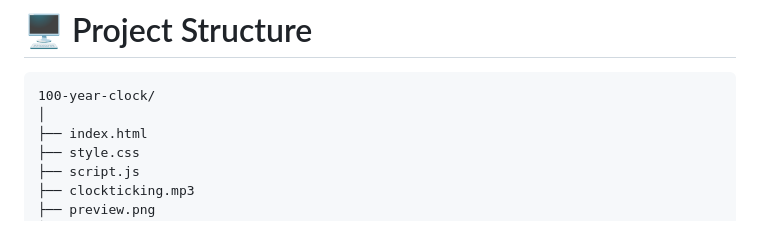
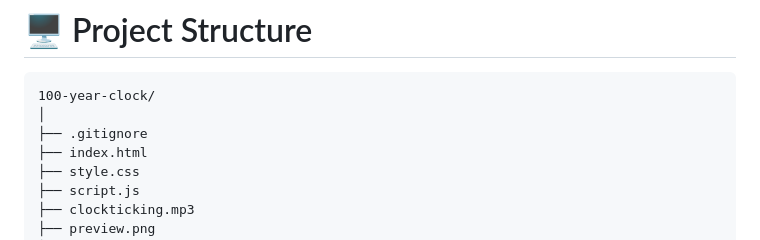
Before and after one commit to singhmohit7057/100-year-clock, a Markdown page: README.md, the part around the change. Rendered like a GitHub page.

````diff
--- a/README.md
+++ b/README.md
@@ -128,6 +128,7 @@ Controls:
 ```
 100-year-clock/
 │
+├── .gitignore
 ├── index.html
 ├── style.css
 ├── script.js
````
